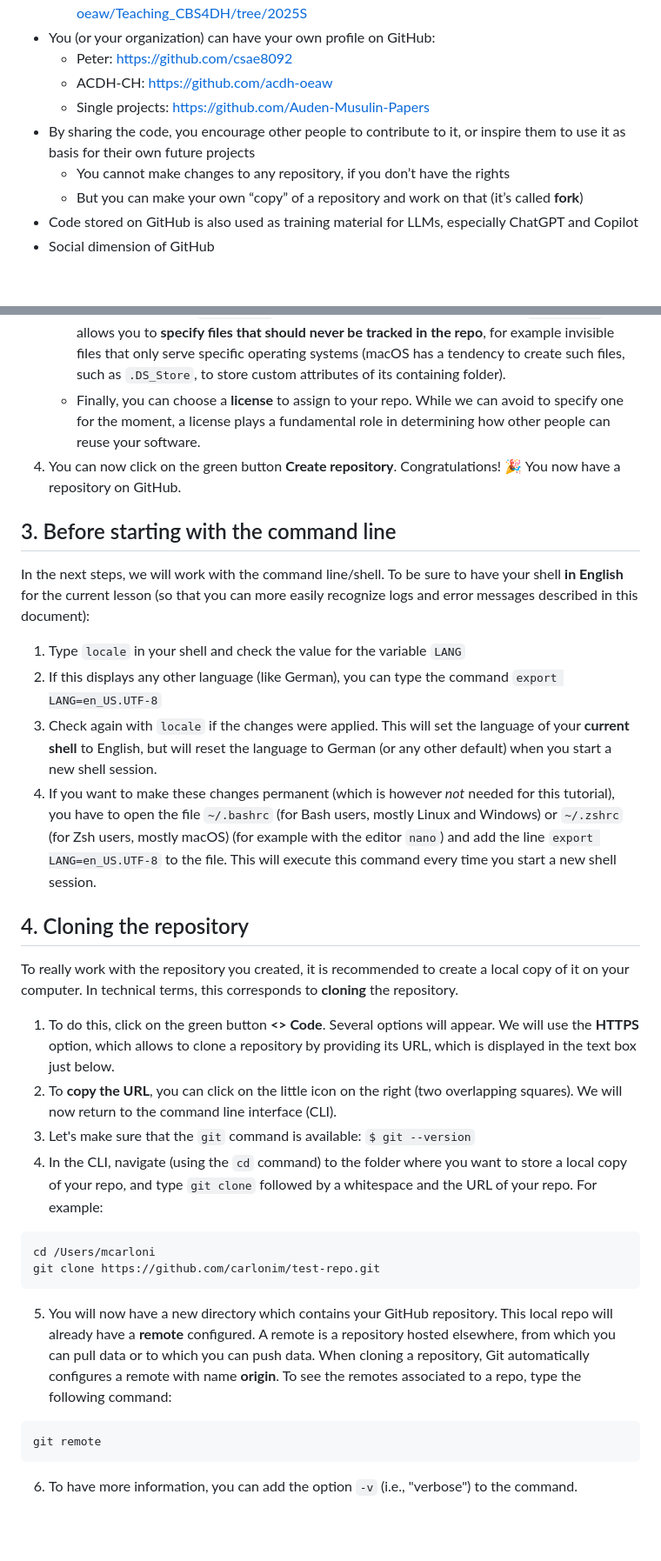
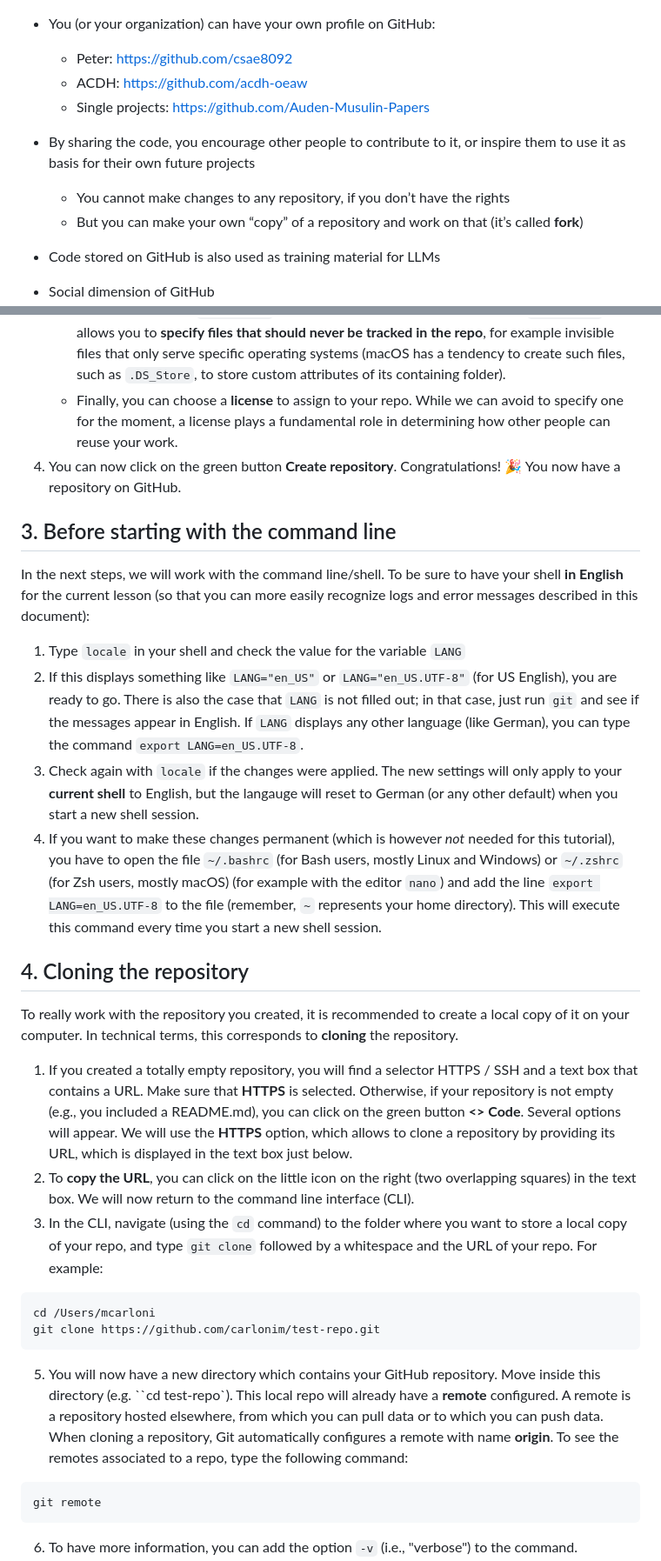
Before and after one commit to acdh-oeaw/Teaching_CBS4DH, a Markdown page: lectures/git/git_1.md, 2 parts joined by grey strips. Shown at 87% size. GitHub-like rendering; blank space fills up the shorter version.

````diff
--- a/lectures/git/git_1.md
+++ b/lectures/git/git_1.md
@@ -22,12 +27,12 @@ This will be useful later, during the second part of today's session.
   * Our own **CBS4DH** repository! https://github.com/acdh-oeaw/Teaching_CBS4DH/tree/2025S
 * You (or your organization) can have your own profile on GitHub:
   * Peter: https://github.com/csae8092
-  * ACDH-CH: https://github.com/acdh-oeaw
+  * ACDH: https://github.com/acdh-oeaw
   * Single projects: https://github.com/Auden-Musulin-Papers
 * By sharing the code, you encourage other people to contribute to it, or inspire them to use it as basis for their own future projects
   * You cannot make changes to any repository, if you don’t have the rights
   * But you can make your own “copy” of a repository and work on that (it’s called **fork**)
-* Code stored on GitHub is also used as training material for LLMs, especially ChatGPT and Copilot
+* Code stored on GitHub is also used as training material for LLMs
 * Social dimension of GitHub
   * **Star** interesting repositories
   * **Watch** them --> get updates on them
@@ -52,7 +57,7 @@ Let's now create a new repository on GitHub.
    - Regarding the visibility of your repo, you have two options, either **Public** and **Private**. We will create a **public** repo for the purposes of this tutorial, but you could choose to have a private repo, for example, if you want to write some code before making your repo public.
    - An important step is creating a **README.md** file. Most GitHub repos have a README file. This will be placed in the upmost directory of your repo and will be displayed first when you open your repo. It is important to include such a file, because this is where you can give future users more detailed information about the contents of your repo or how to install/deploy the piece of software you are coding. However, for the purposes of this tutorial, we will **not** include a README.
    - We will now ignore `.gitignore`, but so that you know what this is about: `.gitignore` allows you to **specify files that should never be tracked in the repo**, for example invisible files that only serve specific operating systems (macOS has a tendency to create such files, such as `.DS_Store`, to store custom attributes of its containing folder).
-   - Finally, you can choose a **license** to assign to your repo. While we can avoid to specify one for the moment, a license plays a fundamental role in determining how other people can reuse your software.
+   - Finally, you can choose a **license** to assign to your repo. While we can avoid to specify one for the moment, a license plays a fundamental role in determining how other people can reuse your work.
 4. You can now click on the green button **Create repository**. Congratulations! :tada: You now have a repository on GitHub.
 
 ## 3. Before starting with the command line
@@ -60,17 +65,17 @@ Let's now create a new repository on GitHub.
 In the next steps, we will work with the command line/shell. To be sure to have your shell **in English** for the current lesson (so that you can more easily recognize logs and error messages described in this document):
 
 1. Type `locale` in your shell and check the value for the variable `LANG`
-2. If this displays any other language (like German), you can type the command `export LANG=en_US.UTF-8`
-3. Check again with `locale` if the changes were applied. This will set the language of your **current shell** to English, but will reset the language to German (or any other default) when you start a new shell session.
-4. If you want to make these changes permanent (which is however *not* needed for this tutorial), you have to open the file `~/.bashrc` (for Bash users, mostly Linux and Windows) or `~/.zshrc` (for Zsh users, mostly macOS) (for example with the editor `nano`) and add the line `export LANG=en_US.UTF-8` to the file. This will execute this command every time you start a new shell session.
+2. If this displays something like `LANG="en_US"` or `LANG="en_US.UTF-8"` (for US English), you are ready to go. There is also the case that `LANG` is not filled out; in that case, just run `git` and see if the messages appear in English. If `LANG` displays any other language (like German), you can type the command `export LANG=en_US.UTF-8`.
+3. Check again with `locale` if the changes were applied. The new settings will only apply to your **current shell** to English, but the langauge will reset to German (or any other default) when you start a new shell session.
+4. If you want to make these changes permanent (which is however *not* needed for this tutorial), you have to open the file `~/.bashrc` (for Bash users, mostly Linux and Windows) or `~/.zshrc` (for Zsh users, mostly macOS) (for example with the editor `nano`) and add the line `export LANG=en_US.UTF-8` to the file (remember, `~` represents your home directory). This will execute this command every time you start a new shell session.
 
 ## 4. Cloning the repository
 
 To really work with the repository you created, it is recommended to create a local copy of it on your computer. In technical terms, this corresponds to **cloning** the repository.
 
-1. To do this, click on the green button **<> Code**. Several options will appear. We will use the **HTTPS** option, which allows to clone a repository by providing its URL, which is displayed in the text box just below.
-2. To **copy the URL**, you can click on the little icon on the right (two overlapping squares). We will now return to the command line interface (CLI).
-3. Let's make sure that the `git` command is available: `$ git --version`
+1. If you created a totally empty repository, you will find a selector HTTPS / SSH and a text box that contains a URL. Make sure that **HTTPS** is selected.
+   Otherwise, if your repository is not empty (e.g., you included a README.md), you can click on the green button **<> Code**. Several options will appear. We will use the **HTTPS** option, which allows to clone a repository by providing its URL, which is displayed in the text box just below.
+2. To **copy the URL**, you can click on the little icon on the right (two overlapping squares) in the text box. We will now return to the command line interface (CLI).
 4. In the CLI, navigate (using the `cd` command) to the folder where you want to store a local copy of your repo, and type `git clone` followed by a whitespace and the URL of your repo. For example:
 
 ```shell
@@ -78,7 +83,7 @@ cd /Users/mcarloni
 git clone https://github.com/carlonim/test-repo.git
 ```
 
-5. You will now have a new directory which contains your GitHub repository. This local repo will already have a **remote** configured. A remote is a repository hosted elsewhere, from which you can pull data or to which you can push data. When cloning a repository, Git automatically configures a remote with name **origin**. To see the remotes associated to a repo, type the following command:
+5. You will now have a new directory which contains your GitHub repository. Move inside this directory (e.g. ``cd test-repo`). This local repo will already have a **remote** configured. A remote is a repository hosted elsewhere, from which you can pull data or to which you can push data. When cloning a repository, Git automatically configures a remote with name **origin**. To see the remotes associated to a repo, type the following command:
 
 ```shell
 git remote
````
Also changed, not shown: other parts of lectures/git/git_1.md (+11 -6 lines).
